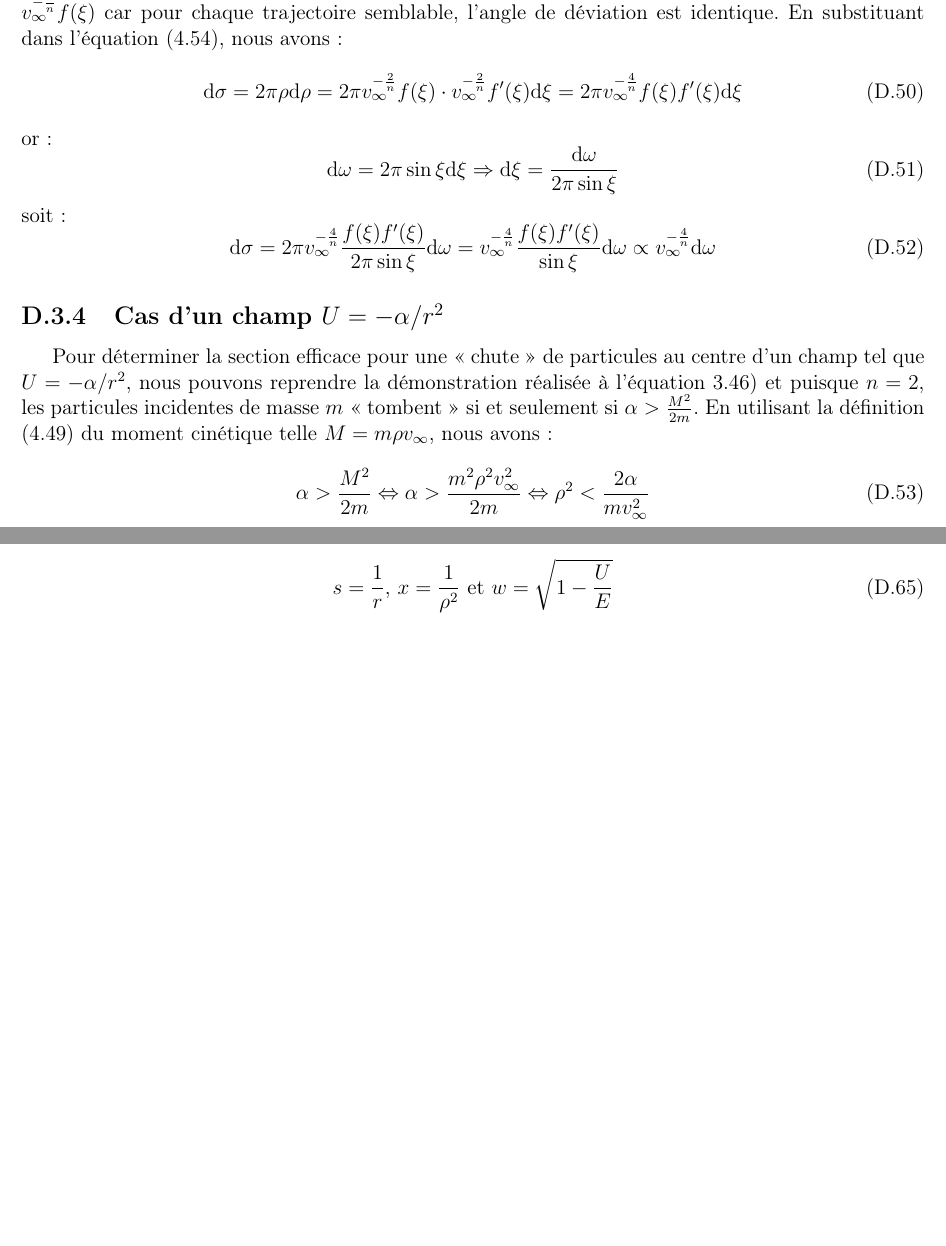
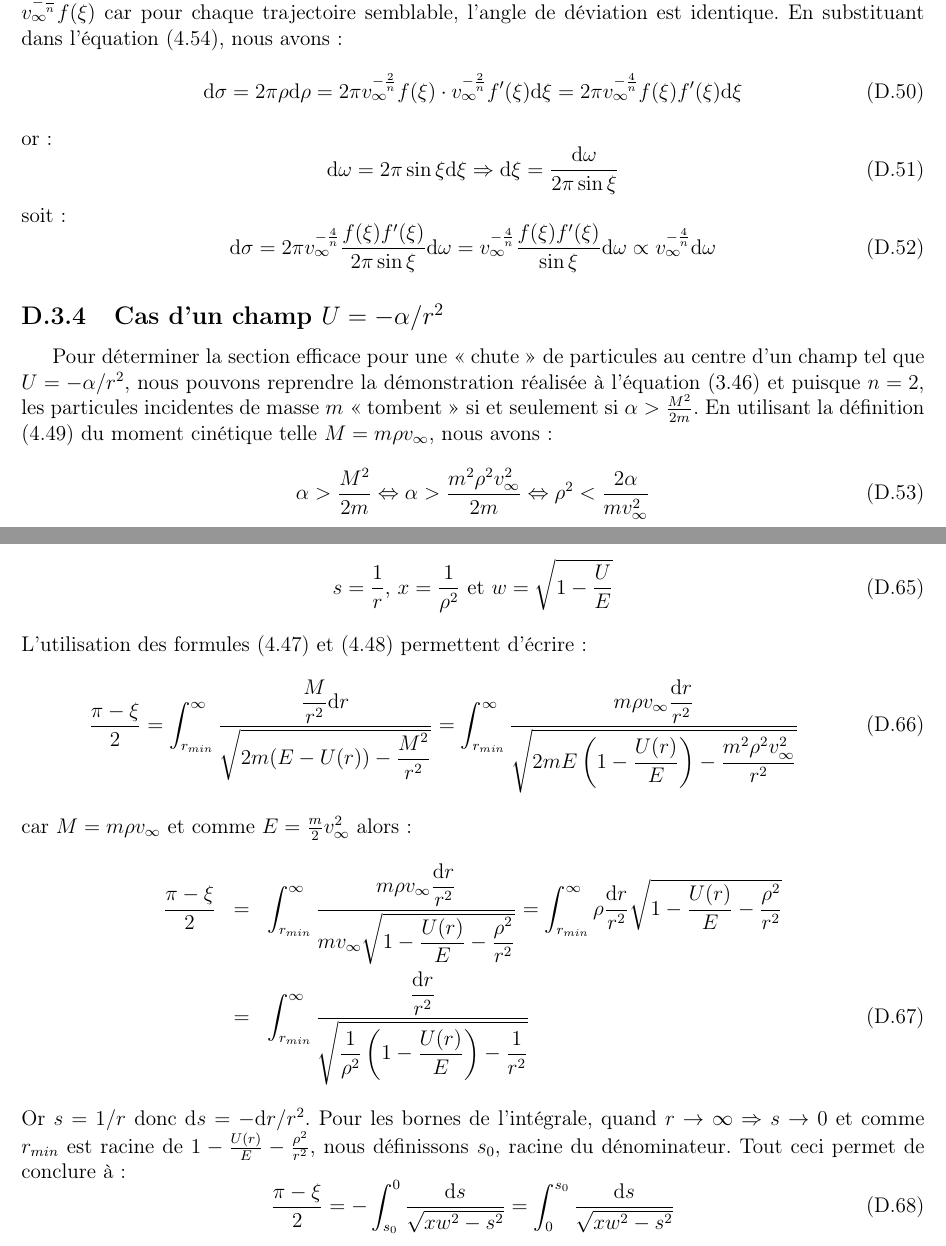
Before and after one commit to SMajerowicz/Physics, a LaTeX document (Mécanique/démonstration.tex, which reads Mécanique/chapters/exercices/chapter-04-exercices.tex): two parts of pages 99 and 102 of 102, joined at a grey line, cut so that both start at the same text, the shorter picture padded with empty space. Compiled offline with pdfLaTeX.

Commit message:
Paragraph19_Ex on going

```diff
--- a/Mécanique/chapters/exercices/chapter-04-exercices.tex
+++ b/Mécanique/chapters/exercices/chapter-04-exercices.tex
@@ -344,7 +344,7 @@ soit :
 
 \subsection{Cas d'un champ $U = -\alpha / r^{2}$}
 
-Pour d\'eterminer la section efficace pour une <<~chute~>> de particules au centre d'un champ tel que $U = -\alpha / r^{2}$, nous pouvons reprendre la d\'emonstration r\'ealis\'ee à l'\'equation {\ref{EQ:14_11}) et puisque $n = 2$, les particules incidentes de masse $m$ <<~tombent~>> si et seulement si $\alpha > \frac{M^{2}}{2m}$. En utilisant la d\'efinition (\ref{EQ:18_3}) du moment cin\'etique telle $M = m\rho v_{\infty}$, nous avons :
+Pour d\'eterminer la section efficace pour une <<~chute~>> de particules au centre d'un champ tel que $U = -\alpha / r^{2}$, nous pouvons reprendre la d\'emonstration r\'ealis\'ee à l'\'equation (\ref{EQ:14_11}) et puisque $n = 2$, les particules incidentes de masse $m$ <<~tombent~>> si et seulement si $\alpha > \frac{M^{2}}{2m}$. En utilisant la d\'efinition (\ref{EQ:18_3}) du moment cin\'etique telle $M = m\rho v_{\infty}$, nous avons :
 \be
 	\alpha > \dfrac{M^{2}}{2m} \Leftrightarrow \alpha > \dfrac{m^{2}\rho^{2}v_{\infty}^{2}}{2m} \Leftrightarrow \rho^{2} < \dfrac{2\alpha}{mv_{\infty}^{2}}
 \ee
@@ -426,3 +426,16 @@ Par la suite, d\'efinissons les variables suivantes :
 \be
 	s = \dfrac{1}{r}\text{, }x = \dfrac{1}{\rho^{2}}\text{ et }w = \sqrt{1 - \dfrac{U}{E}} \label{EQ:18_EX7_2}
 \ee
+L'utilisation des formules (\ref{EQ:18_1}) et (\ref{EQ:18_2}) permettent d'\'ecrire :
+\be
+	\dfrac{\pi - \xi}{2} = \int_{r_{min}}^{\infty}{\dfrac{\dfrac{M}{r^{2}}{\mathrm{d}r}}{\sqrt{2m(E - U(r)) - \dfrac{M^{2}}{r^{2}}}}} = \int_{r_{min}}^{\infty}{\dfrac{m\rho v_{\infty}\dfrac{\mathrm{d}r}{r^{2}}}{\sqrt{2mE\left(1 - \dfrac{U(r)}{E}\right) - \dfrac{m^{2}\rho^{2} v_{\infty}^{2}}{r^{2}}}}}
+\ee
+car $M = m\rho v_{\infty}$ et comme $E = \frac{m}{2}v_{\infty}^{2}$ alors :
+\bea
+	\dfrac{\pi - \xi}{2} & = & \int_{r_{min}}^{\infty}{\dfrac{m\rho v_{\infty}\dfrac{\mathrm{d}r}{r^{2}}}{m v_{\infty}\sqrt{1 - \dfrac{U(r)}{E} - \dfrac{\rho^{2}}{r^{2}}}}} = \int_{r_{min}}^{\infty}{\rho\dfrac{\mathrm{d}r}{r^{2}}{\sqrt{1 - \dfrac{U(r)}{E} - \dfrac{\rho^{2}}{r^{2}}}}} \nonumber \\
+	& = & \int_{r_{min}}^{\infty}{\dfrac{\dfrac{\mathrm{d}r}{r^{2}}}{\sqrt{\dfrac{1}{\rho^{2}}\left(1 - \dfrac{U(r)}{E}\right) - \dfrac{1}{r^{2}}}}}
+\eea
+Or $s = 1/r$ donc $\mathrm{d}s = -\mathrm{d}r/r^{2}$. Pour les bornes de l'int\'egrale, quand $r \rightarrow \infty \Rightarrow s \rightarrow 0$ et comme $r_{min}$ est racine de $1 - \frac{U(r)}{E} - \frac{\rho^{2}}{r^{2}}$, nous d\'efinissons $s_{0}$, racine du d\'enominateur. Tout ceci permet de conclure \`a :
+\be
+	\dfrac{\pi - \xi}{2} = - \int_{s_{0}}^{0}{\dfrac{\mathrm{d}s}{\sqrt{xw^{2} - s^{2}}}} = \int_{0}^{s_{0}}{\dfrac{\mathrm{d}s}{\sqrt{xw^{2} - s^{2}}}} \label{EQ:18_EX7_3}
+\ee
```
Also changed, not shown: Mécanique/chapters/exercices/chapter-04-exercices.tex (2 more changed lines).
